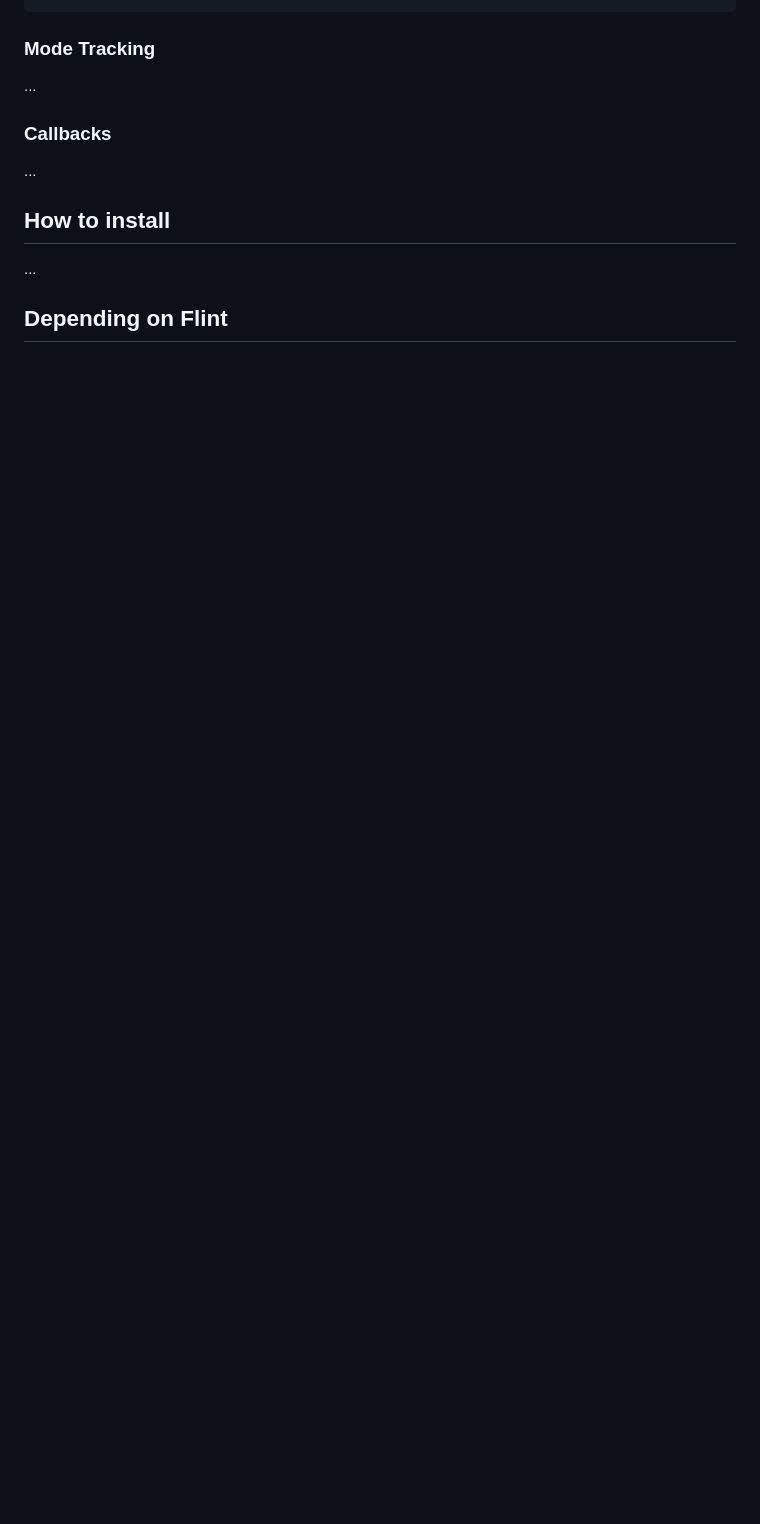
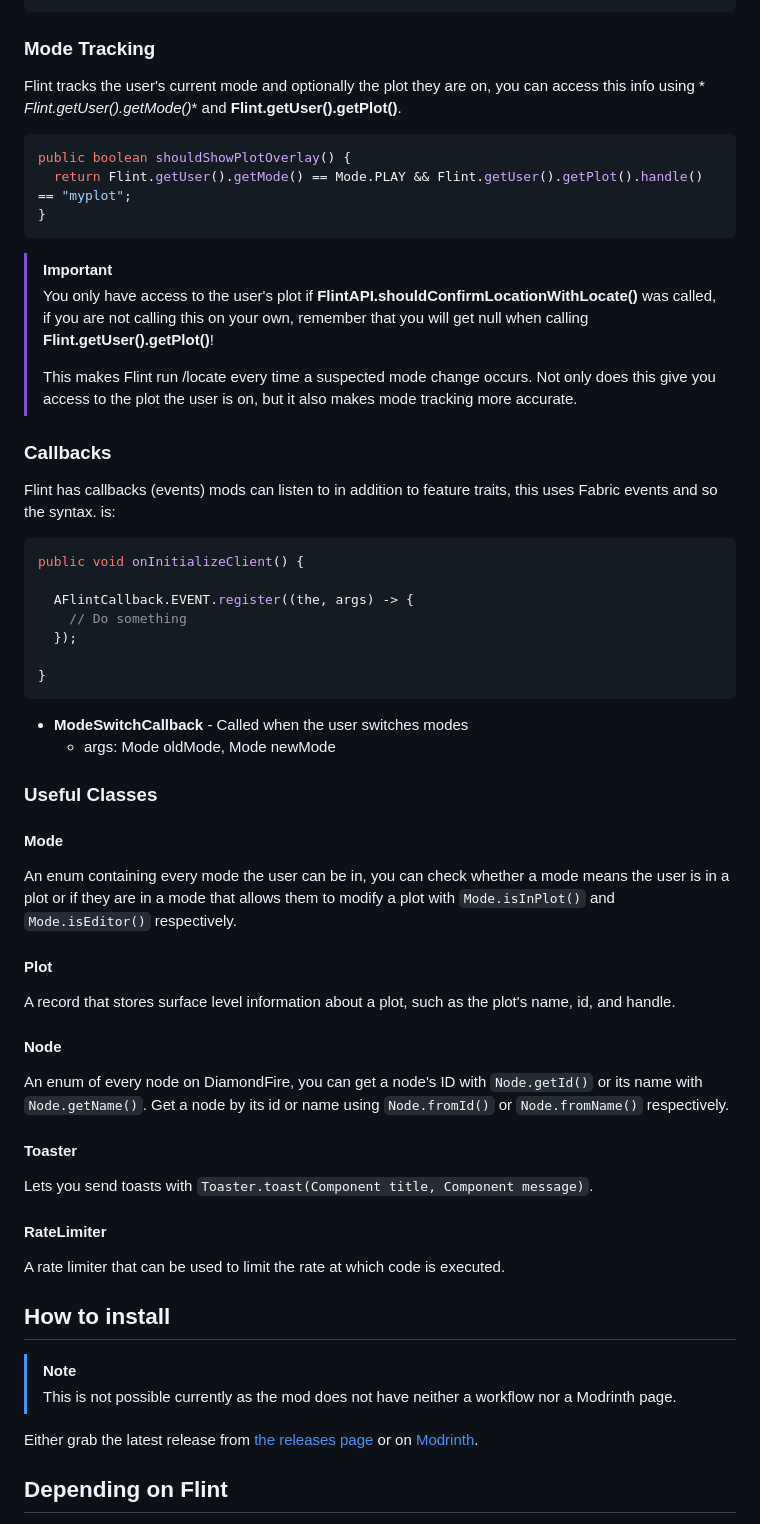
Before and after one commit to DFOnline/Flint, a Markdown page: README.md, the part around one of its changes. GitHub-like rendering; blank space fills up the shorter version.

````diff
--- a/README.md
+++ b/README.md
@@ -67,15 +82,73 @@ Component.text("You did something BAD!",PaletteColor.RED);
 
 ### Mode Tracking
 
-...
+Flint tracks the user's current mode and optionally the plot they are on, you can access this info using *
+*Flint.getUser().getMode()** and **Flint.getUser().getPlot()**.
+
+```java
+public boolean shouldShowPlotOverlay() {
+  return Flint.getUser().getMode() == Mode.PLAY && Flint.getUser().getPlot().handle() == "myplot";
+}
+```
+
+> [!IMPORTANT]
+> You only have access to the user's plot if **FlintAPI.shouldConfirmLocationWithLocate()** was called, if you are not
+> calling this on your own, remember that you will get null when calling **Flint.getUser().getPlot()**!
+>
+> This makes Flint run /locate every time a suspected mode change occurs.
+> Not only does this give you access to the plot the user is on, but it also makes mode tracking more accurate.
 
 ### Callbacks
 
-...
+Flint has callbacks (events) mods can listen to in addition to feature traits, this uses Fabric events and so the
+syntax.
+is:
+
+```java
+public void onInitializeClient() {
+
+  AFlintCallback.EVENT.register((the, args) -> {
+    // Do something
+  });
+
+}
+```
+
+- **ModeSwitchCallback** - Called when the user switches modes
+  - args: Mode oldMode, Mode newMode
+
+### Useful Classes
+
+#### Mode
+
+An enum containing every mode the user can be in,
+you can check whether a mode means the user is in a plot
+or if they are in a mode that allows them to modify a plot with `Mode.isInPlot()` and `Mode.isEditor()` respectively.
+
+#### Plot
+
+A record that stores surface level information about a plot, such as the plot's name, id, and handle.
+
+#### Node
+
+An enum of every node on DiamondFire, you can get a node's ID with `Node.getId()` or its name with `Node.getName()`. Get
+a node by its id or name using `Node.fromId()` or `Node.fromName()` respectively.
+
+#### Toaster
+
+Lets you send toasts with `Toaster.toast(Component title, Component message)`.
+
+#### RateLimiter
+
+A rate limiter that can be used to limit the rate at which code is executed.
 
 ## How to install
 
-...
+> [!NOTE]
+> This is not possible currently as the mod does not have neither a workflow nor a Modrinth page.
+
+Either grab the latest release from [the releases page](https://github.com/dFOnline/flint/releases/latest) or
+on [Modrinth](https://modrinth.com/mod/flint).
 
 ## Depending on Flint
 
````
Also changed, not shown: other parts of README.md (+69 -26 lines), .github/flint.png (added), 1 other file.
